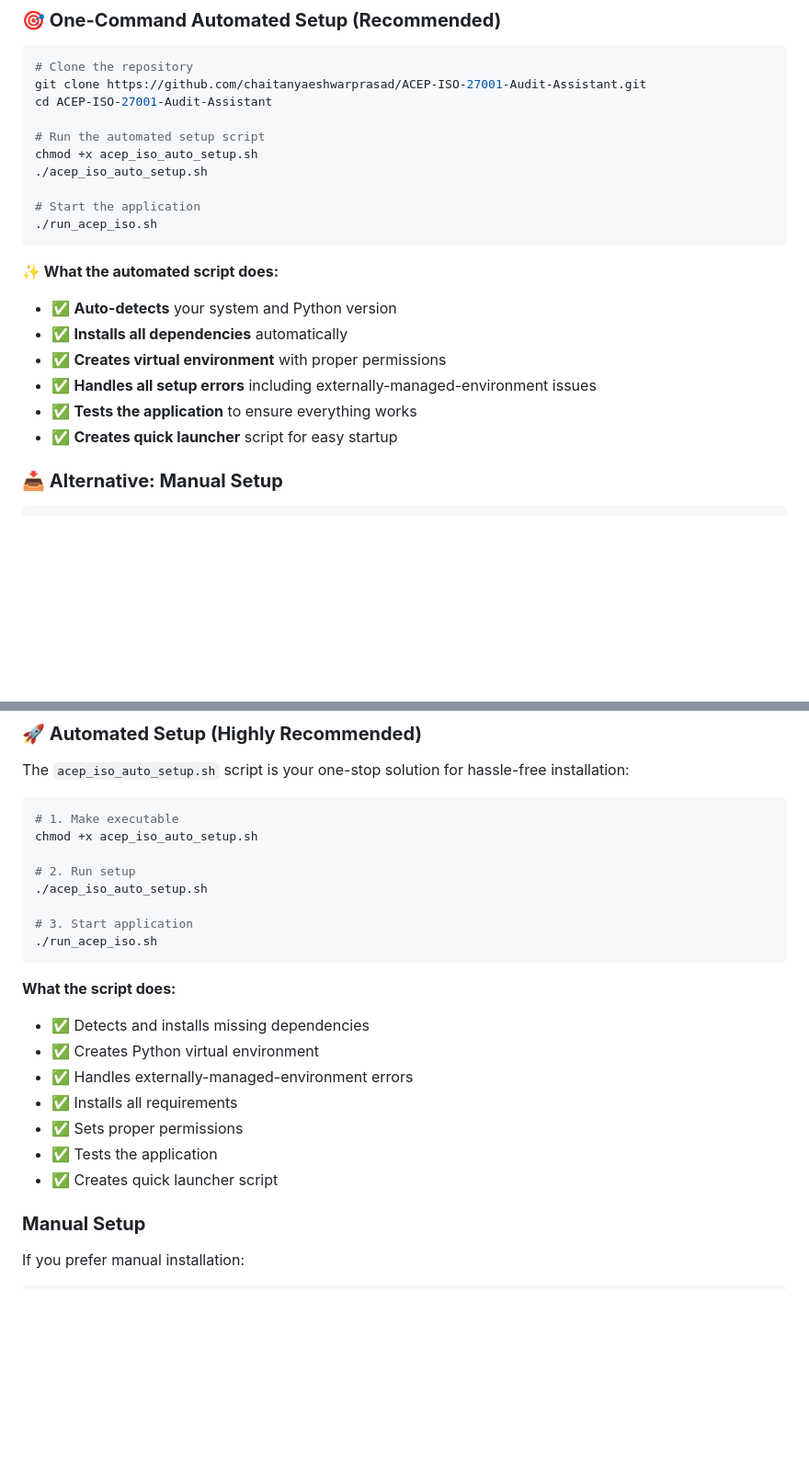
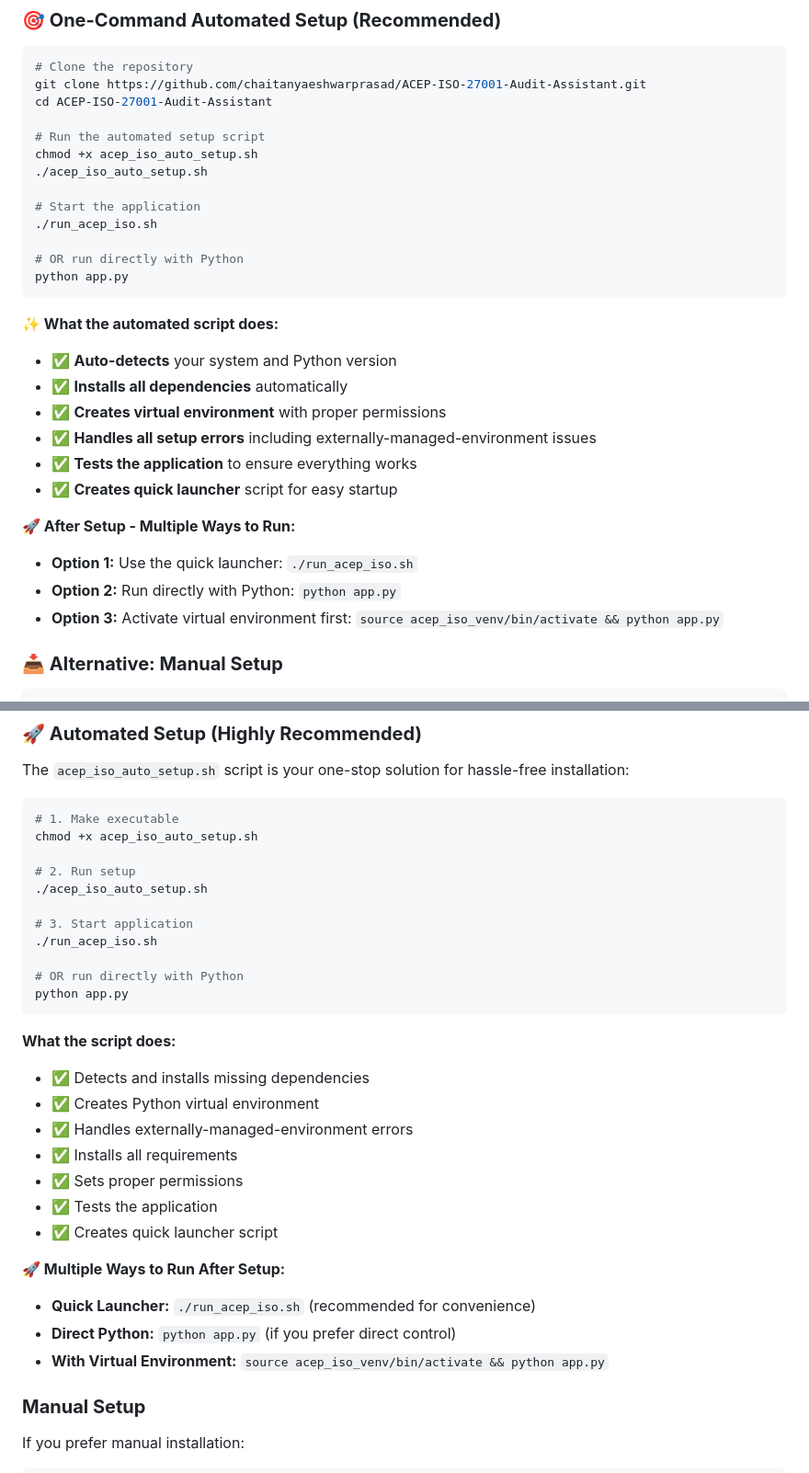
Before and after one commit to chaitanyaeshwarprasad/ACEP-ISO-27001-Audit-Assistant, a Markdown page: README.md, 2 parts joined by grey strips. Shown: that part at 92% size. GitHub-like rendering; blank space fills up the shorter version.

Commit message:
Add multiple ways to run application after automated setup: run_acep_iso.sh OR python app.py directly

````diff
--- a/README.md
+++ b/README.md
@@ -34,6 +34,9 @@ chmod +x acep_iso_auto_setup.sh
 
 # Start the application
 ./run_acep_iso.sh
+
+# OR run directly with Python
+python app.py
 ```
 
 **✨ What the automated script does:**
@@ -43,6 +46,11 @@ chmod +x acep_iso_auto_setup.sh
 - ✅ **Handles all setup errors** including externally-managed-environment issues
 - ✅ **Tests the application** to ensure everything works
 - ✅ **Creates quick launcher** script for easy startup
+
+**🚀 After Setup - Multiple Ways to Run:**
+- **Option 1:** Use the quick launcher: `./run_acep_iso.sh`
+- **Option 2:** Run directly with Python: `python app.py`
+- **Option 3:** Activate virtual environment first: `source acep_iso_venv/bin/activate && python app.py`
 
 ### **📥 Alternative: Manual Setup**
 ```bash
@@ -224,6 +232,9 @@ chmod +x acep_iso_auto_setup.sh
 
 # 3. Start application
 ./run_acep_iso.sh
+
+# OR run directly with Python
+python app.py
 ```
 
 **What the script does:**
@@ -234,6 +245,11 @@ chmod +x acep_iso_auto_setup.sh
 - ✅ Sets proper permissions
 - ✅ Tests the application
 - ✅ Creates quick launcher script
+
+**🚀 Multiple Ways to Run After Setup:**
+- **Quick Launcher:** `./run_acep_iso.sh` (recommended for convenience)
+- **Direct Python:** `python app.py` (if you prefer direct control)
+- **With Virtual Environment:** `source acep_iso_venv/bin/activate && python app.py`
 
 ### **Manual Setup**
 
````
Also changed, not shown: other parts of README.md (+5 -1 lines).
